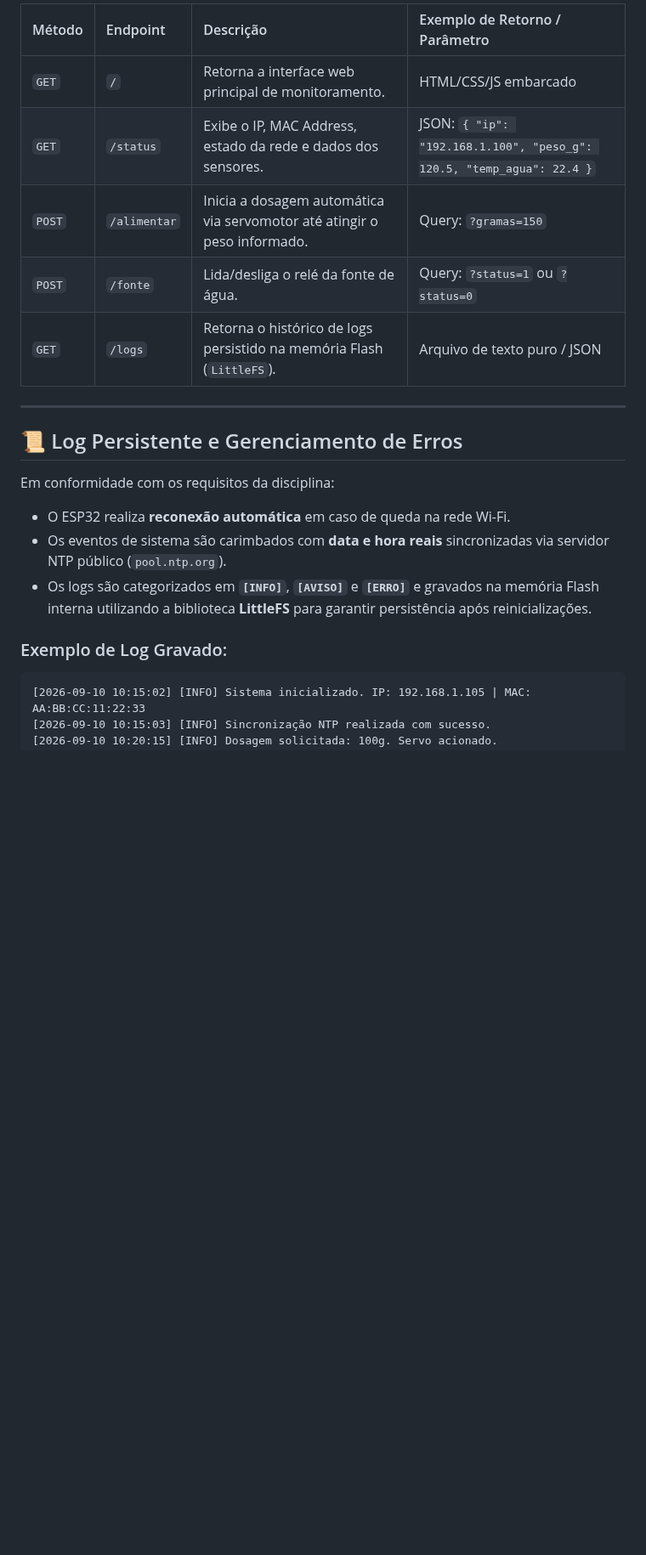
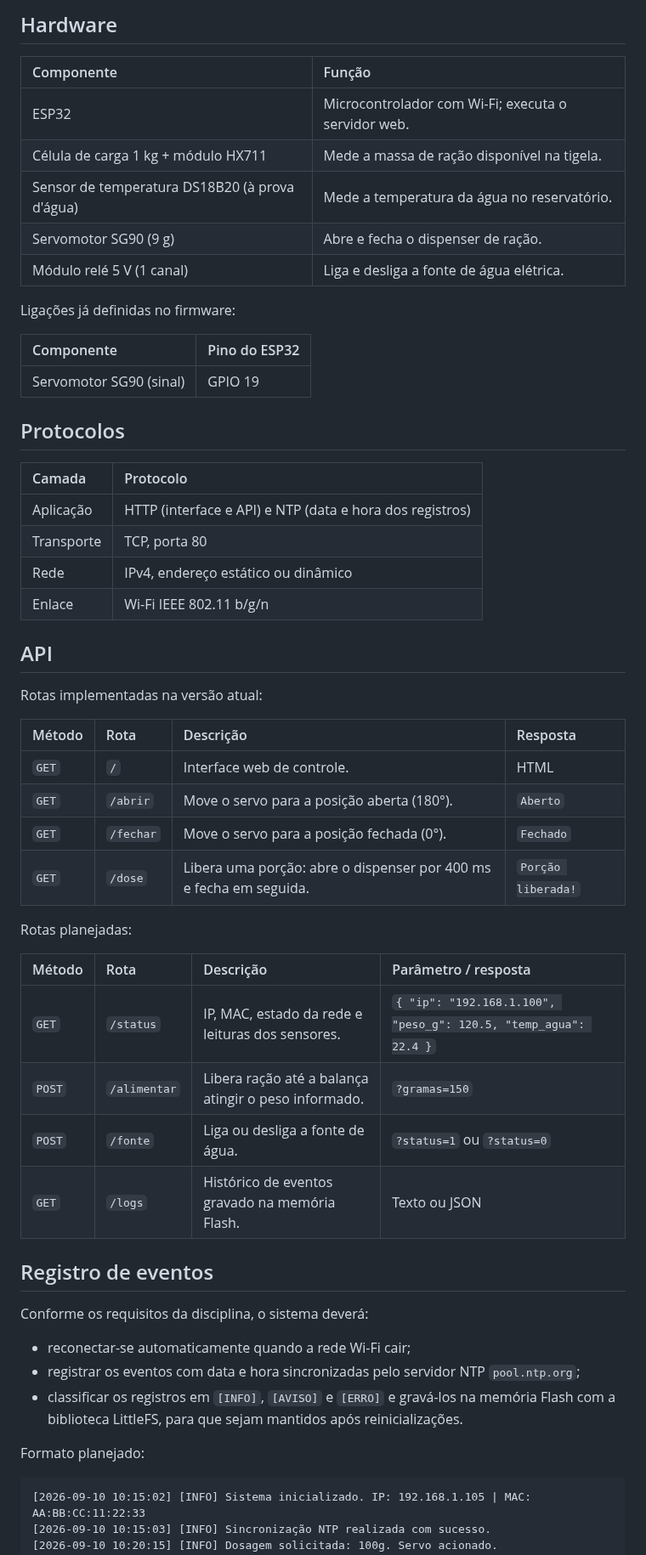
Before and after one commit to liz-whs/Doggo, a Markdown page: README.md, the part around one of its changes. Shown at 85% size. GitHub-like rendering; blank space fills up the shorter version.

````diff
--- a/README.md
+++ b/README.md
@@ -24,22 +35,59 @@ O ESP32 responde aos seguintes rotas HTTP:
 
-| Método | Endpoint | Descrição | Exemplo de Retorno / Parâmetro |
+## Hardware
+
+| Componente | Função |
+| :--- | :--- |
+| ESP32 | Microcontrolador com Wi-Fi; executa o servidor web. |
+| Célula de carga 1 kg + módulo HX711 | Mede a massa de ração disponível na tigela. |
+| Sensor de temperatura DS18B20 (à prova d'água) | Mede a temperatura da água no reservatório. |
+| Servomotor SG90 (9 g) | Abre e fecha o dispenser de ração. |
+| Módulo relé 5 V (1 canal) | Liga e desliga a fonte de água elétrica. |
+
+Ligações já definidas no firmware:
+
+| Componente | Pino do ESP32 |
+| :--- | :--- |
+| Servomotor SG90 (sinal) | GPIO 19 |
+
+## Protocolos
+
+| Camada | Protocolo |
+| :--- | :--- |
+| Aplicação | HTTP (interface e API) e NTP (data e hora dos registros) |
+| Transporte | TCP, porta 80 |
+| Rede | IPv4, endereço estático ou dinâmico |
+| Enlace | Wi-Fi IEEE 802.11 b/g/n |
+
+## API
+
+Rotas implementadas na versão atual:
+
+| Método | Rota | Descrição | Resposta |
 | :--- | :--- | :--- | :--- |
-| `GET` | `/` | Retorna a interface web principal de monitoramento. | HTML/CSS/JS embarcado |
-| `GET` | `/status` | Exibe o IP, MAC Address, estado da rede e dados dos sensores. | JSON: `{ "ip": "192.168.1.100", "peso_g": 120.5, "temp_agua": 22.4 }` |
-| `POST` | `/alimentar` | Inicia a dosagem automática via servomotor até atingir o peso informado. | Query: `?gramas=150` |
-| `POST` | `/fonte` | Lida/desliga o relé da fonte de água. | Query: `?status=1` ou `?status=0` |
-| `GET` | `/logs` | Retorna o histórico de logs persistido na memória Flash (`LittleFS`). | Arquivo de texto puro / JSON |
+| `GET` | `/` | Interface web de controle. | HTML |
+| `GET` | `/abrir` | Move o servo para a posição aberta (180°). | `Aberto` |
+| `GET` | `/fechar` | Move o servo para a posição fechada (0°). | `Fechado` |
+| `GET` | `/dose` | Libera uma porção: abre o dispenser por 400 ms e fecha em seguida. | `Porção liberada!` |
 
----
+Rotas planejadas:
 
-## 📜 Log Persistente e Gerenciamento de Erros
+| Método | Rota | Descrição | Parâmetro / resposta |
+| :--- | :--- | :--- | :--- |
+| `GET` | `/status` | IP, MAC, estado da rede e leituras dos sensores. | `{ "ip": "192.168.1.100", "peso_g": 120.5, "temp_agua": 22.4 }` |
+| `POST` | `/alimentar` | Libera ração até a balança atingir o peso informado. | `?gramas=150` |
+| `POST` | `/fonte` | Liga ou desliga a fonte de água. | `?status=1` ou `?status=0` |
+| `GET` | `/logs` | Histórico de eventos gravado na memória Flash. | Texto ou JSON |
 
-Em conformidade com os requisitos da disciplina:
-* O ESP32 realiza **reconexão automática** em caso de queda na rede Wi-Fi.
-* Os eventos de sistema são carimbados com **data e hora reais** sincronizadas via servidor NTP público (`pool.ntp.org`).
-* Os logs são categorizados em **`[INFO]`**, **`[AVISO]`** e **`[ERRO]`** e gravados na memória Flash interna utilizando a biblioteca **LittleFS** para garantir persistência após reinicializações.
+## Registro de eventos
 
-### Exemplo de Log Gravado:
+Conforme os requisitos da disciplina, o sistema deverá:
+
+- reconectar-se automaticamente quando a rede Wi-Fi cair;
+- registrar os eventos com data e hora sincronizadas pelo servidor NTP `pool.ntp.org`;
+- classificar os registros em `[INFO]`, `[AVISO]` e `[ERRO]` e gravá-los na memória Flash com a biblioteca LittleFS, para que sejam mantidos após reinicializações.
+
+Formato planejado:
+
 ```text
 [2026-09-10 10:15:02] [INFO] Sistema inicializado. IP: 192.168.1.105 | MAC: AA:BB:CC:11:22:33
 [2026-09-10 10:15:03] [INFO] Sincronização NTP realizada com sucesso.
````
Also changed, not shown: other parts of README.md (+74 -16 lines), docs/interface-web.png (added), 2 other files.
